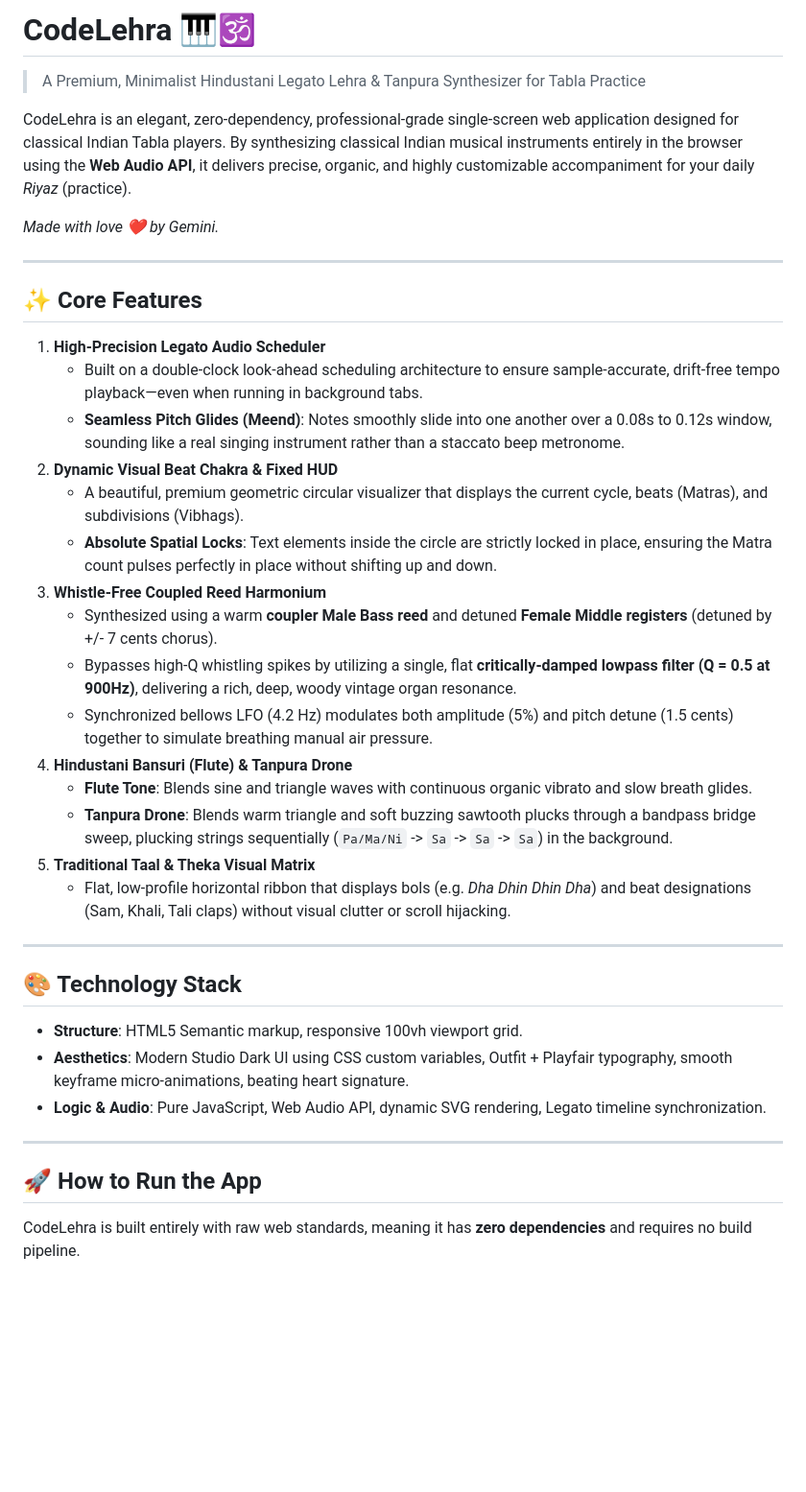
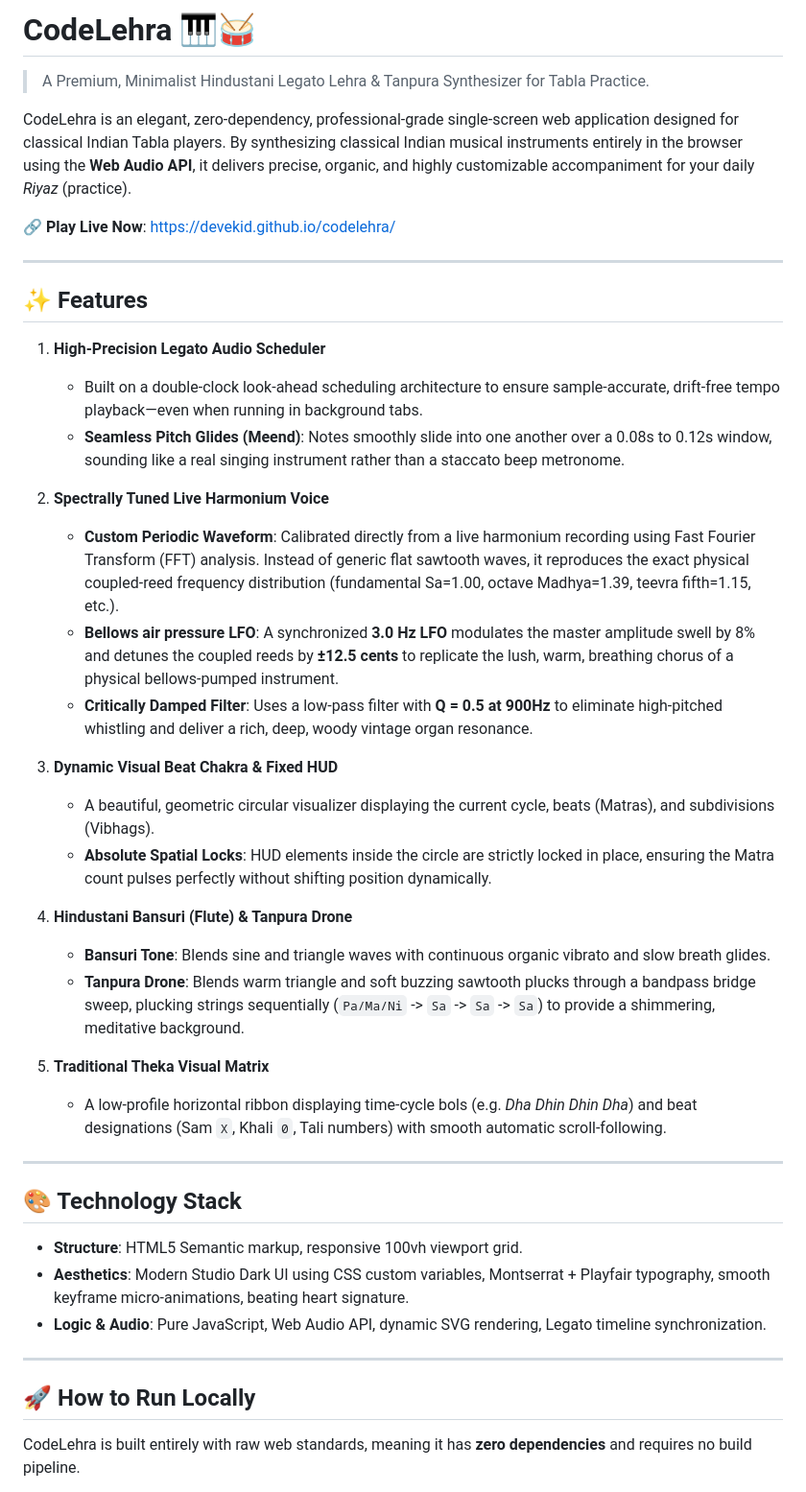
Before and after one commit to DeveKid/codelehra, a Markdown page: README.md, the part around one of its changes. Shown at 96% size. Rendered like a GitHub page; blank space fills up the shorter version.

```diff
--- a/README.md
+++ b/README.md
@@ -1,41 +1,46 @@
-# CodeLehra 🎹🕉️
-> A Premium, Minimalist Hindustani Legato Lehra & Tanpura Synthesizer for Tabla Practice
+# CodeLehra 🎹🥁
+
+> A Premium, Minimalist Hindustani Legato Lehra & Tanpura Synthesizer for Tabla Practice.
 
 CodeLehra is an elegant, zero-dependency, professional-grade single-screen web application designed for classical Indian Tabla players. By synthesizing classical Indian musical instruments entirely in the browser using the **Web Audio API**, it delivers precise, organic, and highly customizable accompaniment for your daily *Riyaz* (practice).
 
-*Made with love ❤️ by Gemini.*
+🔗 **Play Live Now**: [https://devekid.github.io/codelehra/](https://devekid.github.io/codelehra/)
 
 ---
 
-## ✨ Core Features
+## ✨ Features
 
 1. **High-Precision Legato Audio Scheduler**
    * Built on a double-clock look-ahead scheduling architecture to ensure sample-accurate, drift-free tempo playback—even when running in background tabs.
    * **Seamless Pitch Glides (Meend)**: Notes smoothly slide into one another over a 0.08s to 0.12s window, sounding like a real singing instrument rather than a staccato beep metronome.
-2. **Dynamic Visual Beat Chakra & Fixed HUD**
-   * A beautiful, premium geometric circular visualizer that displays the current cycle, beats (Matras), and subdivisions (Vibhags).
-   * **Absolute Spatial Locks**: Text elements inside the circle are strictly locked in place, ensuring the Matra count pulses perfectly in place without shifting up and down.
-3. **Whistle-Free Coupled Reed Harmonium**
-   * Synthesized using a warm **coupler Male Bass reed** and detuned **Female Middle registers** (detuned by +/- 7 cents chorus).
-   * Bypasses high-Q whistling spikes by utilizing a single, flat **critically-damped lowpass filter (Q = 0.5 at 900Hz)**, delivering a rich, deep, woody vintage organ resonance.
-   * Synchronized bellows LFO (4.2 Hz) modulates both amplitude (5%) and pitch detune (1.5 cents) together to simulate breathing manual air pressure.
+
+2. **Spectrally Tuned Live Harmonium Voice**
+   * **Custom Periodic Waveform**: Calibrated directly from a live harmonium recording using Fast Fourier Transform (FFT) analysis. Instead of generic flat sawtooth waves, it reproduces the exact physical coupled-reed frequency distribution (fundamental Sa=1.00, octave Madhya=1.39, teevra fifth=1.15, etc.).
+   * **Bellows air pressure LFO**: A synchronized **3.0 Hz LFO** modulates the master amplitude swell by 8% and detunes the coupled reeds by **±12.5 cents** to replicate the lush, warm, breathing chorus of a physical bellows-pumped instrument.
+   * **Critically Damped Filter**: Uses a low-pass filter with **Q = 0.5 at 900Hz** to eliminate high-pitched whistling and deliver a rich, deep, woody vintage organ resonance.
+
+3. **Dynamic Visual Beat Chakra & Fixed HUD**
+   * A beautiful, geometric circular visualizer displaying the current cycle, beats (Matras), and subdivisions (Vibhags).
+   * **Absolute Spatial Locks**: HUD elements inside the circle are strictly locked in place, ensuring the Matra count pulses perfectly without shifting position dynamically.
+
 4. **Hindustani Bansuri (Flute) & Tanpura Drone**
-   * **Flute Tone**: Blends sine and triangle waves with continuous organic vibrato and slow breath glides.
-   * **Tanpura Drone**: Blends warm triangle and soft buzzing sawtooth plucks through a bandpass bridge sweep, plucking strings sequentially (`Pa/Ma/Ni` -> `Sa` -> `Sa` -> `Sa`) in the background.
-5. **Traditional Taal & Theka Visual Matrix**
-   * Flat, low-profile horizontal ribbon that displays bols (e.g. *Dha Dhin Dhin Dha*) and beat designations (Sam, Khali, Tali claps) without visual clutter or scroll hijacking.
+   * **Bansuri Tone**: Blends sine and triangle waves with continuous organic vibrato and slow breath glides.
+   * **Tanpura Drone**: Blends warm triangle and soft buzzing sawtooth plucks through a bandpass bridge sweep, plucking strings sequentially (`Pa/Ma/Ni` -> `Sa` -> `Sa` -> `Sa`) to provide a shimmering, meditative background.
+
+5. **Traditional Theka Visual Matrix**
+   * A low-profile horizontal ribbon displaying time-cycle bols (e.g. *Dha Dhin Dhin Dha*) and beat designations (Sam `X`, Khali `0`, Tali numbers) with smooth automatic scroll-following.
 
 ---
 
 ## 🎨 Technology Stack
 
 * **Structure**: HTML5 Semantic markup, responsive 100vh viewport grid.
-* **Aesthetics**: Modern Studio Dark UI using CSS custom variables, Outfit + Playfair typography, smooth keyframe micro-animations, beating heart signature.
+* **Aesthetics**: Modern Studio Dark UI using CSS custom variables, Montserrat + Playfair typography, smooth keyframe micro-animations, beating heart signature.
 * **Logic & Audio**: Pure JavaScript, Web Audio API, dynamic SVG rendering, Legato timeline synchronization.
 
 ---
 
-## 🚀 How to Run the App
+## 🚀 How to Run Locally
 
 CodeLehra is built entirely with raw web standards, meaning it has **zero dependencies** and requires no build pipeline.
 
```
Also changed, not shown: other parts of README.md (+29 -11 lines).
